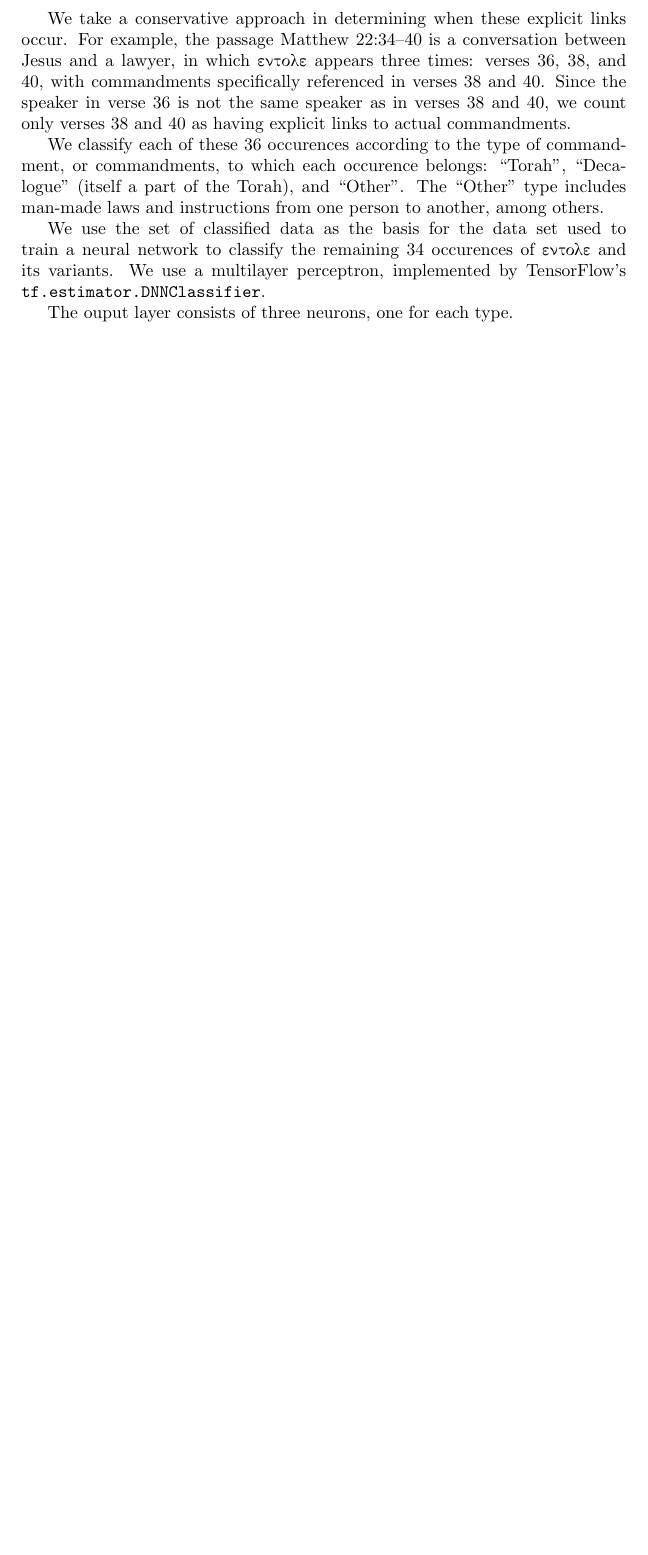
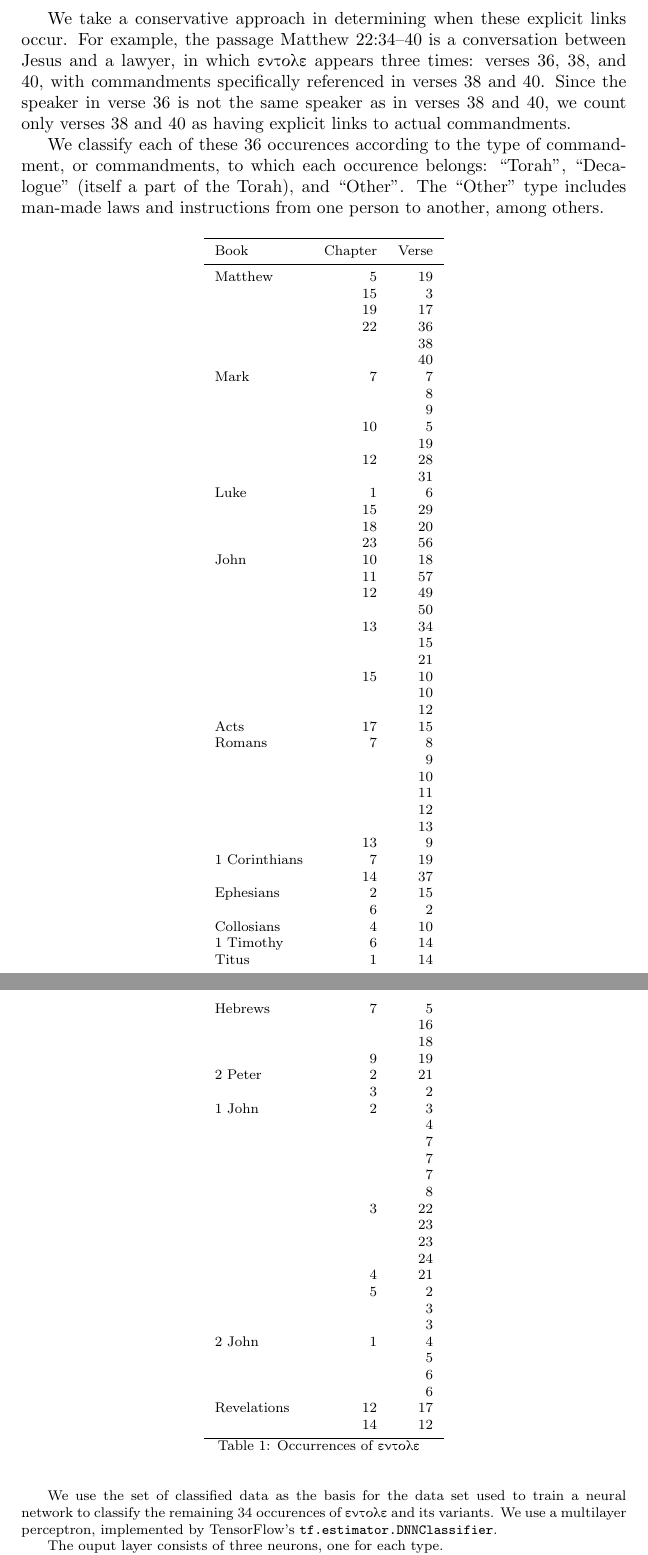
Before and after one commit to akydd/entole, a LaTeX paper (entole.tex): part of page 2 of 8 before the commit and two parts of pages 2 and 3 of 9 after it, the two joined at a grey line, cut so that both start at the same text, the shorter picture padded with empty space. Compiled offline with pdfLaTeX.

Commit message:
Still working on this.

```diff
--- a/entole.tex
+++ b/entole.tex
@@ -69,6 +69,85 @@ to which each occurence belongs: ``Torah'', ``Decalogue'' (itself a part
 of the Torah), and ``Other''.  The ``Other'' type includes man-made laws
 and instructions from one person to another, among others.
 
+\footnotesize
+\renewcommand\arraystretch{1}
+\begin{longtable}{lrr}
+    \toprule
+    Book & Chapter & Verse \\
+    \midrule
+    Matthew & 5 & 19 \\
+    &15&3\\
+    &19&17\\
+    &22&36\\
+    & &38\\
+    & &40\\
+    Mark&7&7\\
+    & &8\\
+    & &9\\
+    &10&5\\
+    & &19\\
+    &12&28\\
+    & &31\\
+    Luke&1&6\\
+    &15&29\\
+    &18&20\\
+    &23&56\\
+    John&10&18\\
+    &11&57\\
+    &12&49\\
+    & &50\\
+    &13&34\\
+    & &15\\
+    & &21\\
+    &15&10\\
+    & &10\\
+    & &12\\
+    Acts&17&15\\
+    Romans&7&8\\
+    & &9\\
+    & &10\\
+    & &11\\
+    & &12\\
+    & &13\\
+    &13&9\\
+    1 Corinthians&7&19\\
+    &14&37\\
+    Ephesians&2&15\\
+    &6&2\\
+    Collosians&4&10\\
+    1 Timothy&6&14\\
+    Titus&1&14\\
+    Hebrews&7&5\\
+    & &16\\
+    & &18\\
+    &9&19\\
+    2 Peter&2&21\\
+    &3&2\\
+    1 John&2&3\\
+    & &4\\
+    & &7\\
+    & &7\\
+    & &7\\
+    & &8\\
+    &3&22\\
+    & &23\\
+    & &23\\
+    & &24\\
+    &4&21\\
+    &5&2\\
+    & &3\\
+    & &3\\
+    2 John&1&4\\
+    & &5\\
+    & &6\\
+    & &6\\
+    Revelations&12&17\\
+    &14&12\\
+    \bottomrule
+    \caption{Occurrences of \entole}
+    \label{occurences}
+\end{longtable}
+
 \begin{table}
     \centering
     \footnotesize
@@ -115,4 +202,3 @@ and instructions from one person to another, among others.
     \bottomrule
 \end{tabularx}
     \caption{Classification of \entole}
-    \label{training}
@@ -119,3 +232,4 @@ and instructions from one person to another, among others.
+    \label{unknown}
 \end{table}
 
 We use the set of classified data as the basis for the data set used to train a neural network to classify the remaining 34
```
Also changed, not shown: entole.tex (55 more changed lines).
